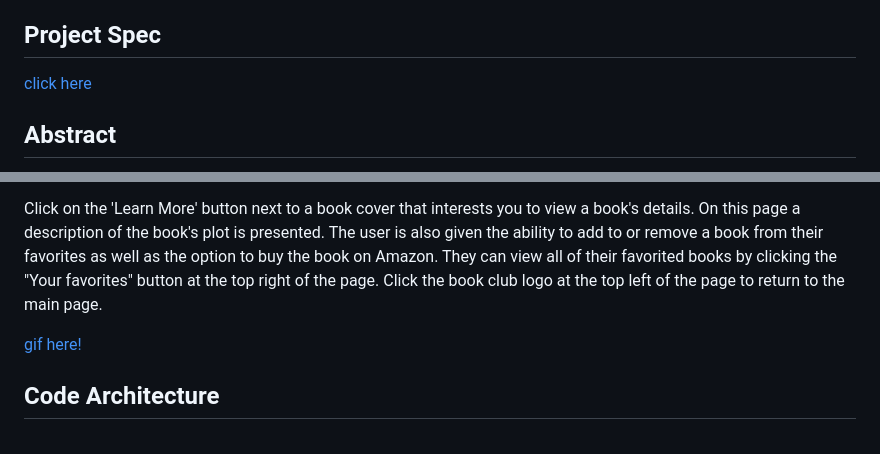
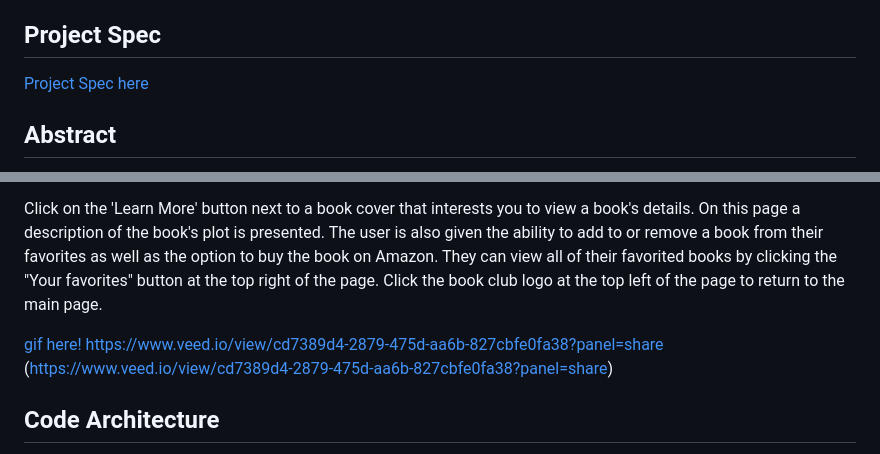
Before and after one commit to rpoole444/ArtistArchive-FE, a Markdown page: README.md, 2 parts joined by grey strips. Rendered like a GitHub page.

```diff
--- a/README.md
+++ b/README.md
@@ -39,7 +39,7 @@ This project was bootstrapped with [Create React App](https://github.com/faceboo
   - Node.js
 
 ## Project Spec
-[click here](https://frontend.turing.edu/projects/module-3/showcase.html)
+[Project Spec here](https://frontend.turing.edu/projects/module-3/showcase.html)
 
 ## Abstract
 
@@ -63,6 +63,8 @@ Scroll through the main page to view all artists in the database. Each books's c
 Click on the 'Learn More' button next to a book cover that interests you to view a book's details. On this page a description of the book's plot is presented. The user is also given the ability to add to or remove a book from their favorites as well as the option to buy the book on Amazon. They can view all of their favorited books by clicking the "Your favorites" button at the top right of the page. Click the book club logo at the top left of the page to return to the main page.
 
 [gif here!](https://www.veed.io/view/cd7389d4-2879-475d-aa6b-827cbfe0fa38?panel=share)
+https://www.veed.io/view/cd7389d4-2879-475d-aa6b-827cbfe0fa38?panel=share
+(https://www.veed.io/view/cd7389d4-2879-475d-aa6b-827cbfe0fa38?panel=share)
 
 ## Code Architecture <a name="codeArchitecture"></a>
 
```
